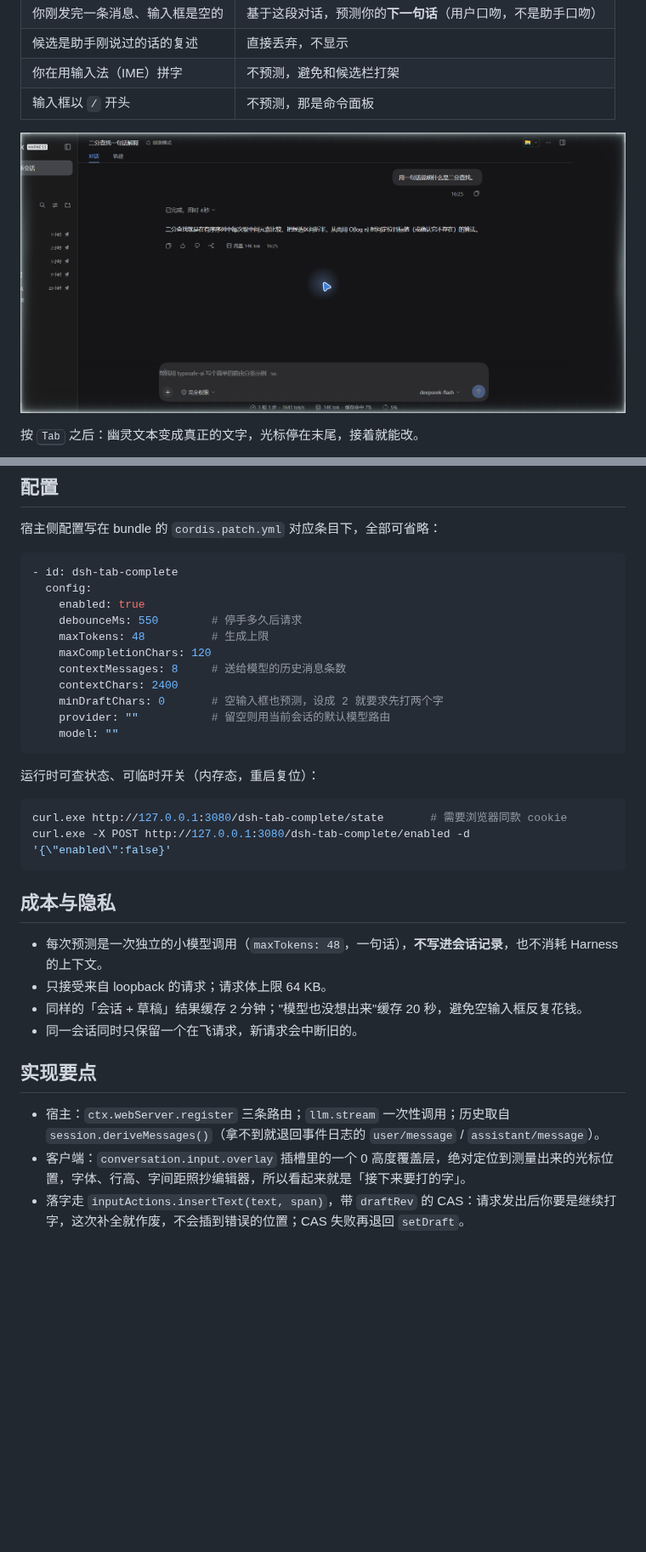
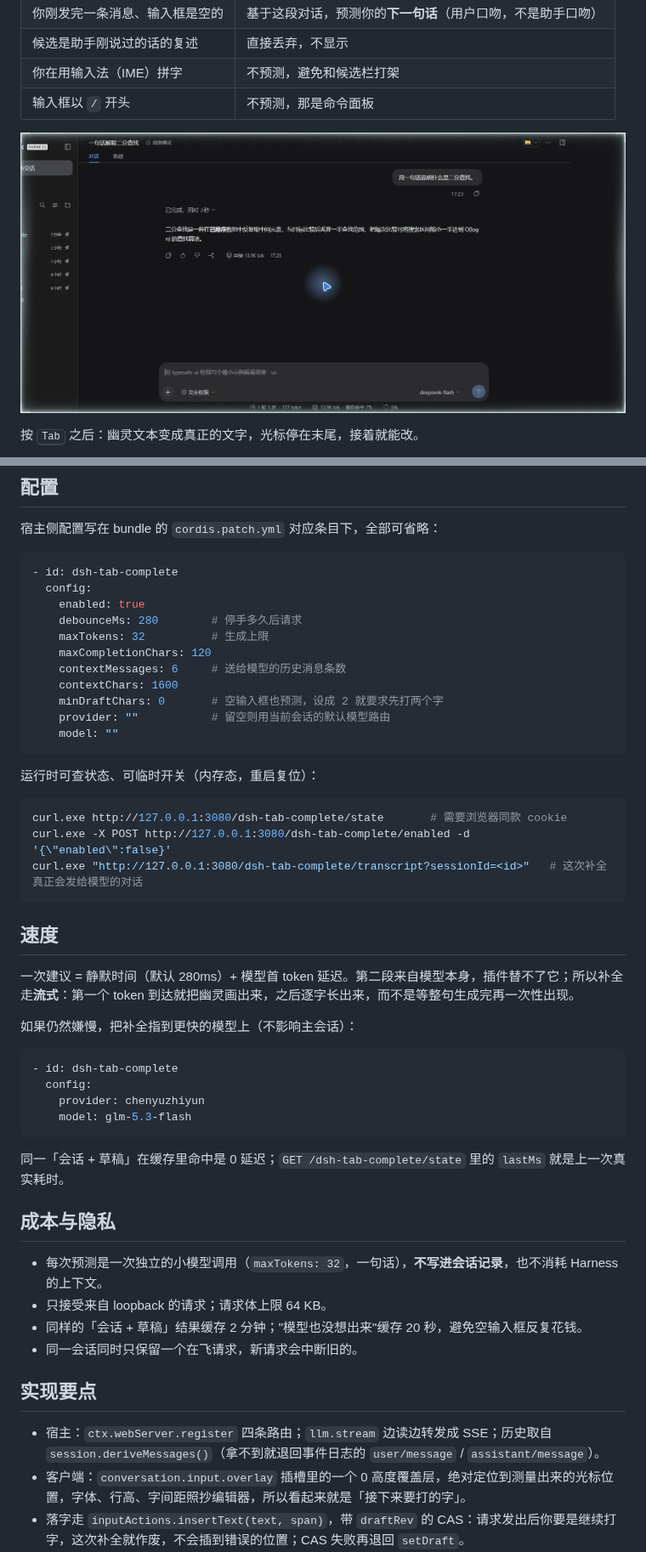
Before and after one commit to dingchenhui0618-arch/dsh-tab-complete, a Markdown page: README.md, 2 parts joined by grey strips. Shown at 85% size. Drawn GitHub-style; pictures changed too: docs/next-prompt.png; blank space fills up the shorter version.

````diff
--- a/README.md
+++ b/README.md
@@ -59,11 +59,11 @@ pnpm install
 - id: dsh-tab-complete
   config:
     enabled: true
-    debounceMs: 550        # 停手多久后请求
-    maxTokens: 48          # 生成上限
+    debounceMs: 280        # 停手多久后请求
+    maxTokens: 32          # 生成上限
     maxCompletionChars: 120
-    contextMessages: 8     # 送给模型的历史消息条数
-    contextChars: 2400
+    contextMessages: 6     # 送给模型的历史消息条数
+    contextChars: 1600
     minDraftChars: 0       # 空输入框也预测，设成 2 就要求先打两个字
     provider: ""           # 留空则用当前会话的默认模型路由
     model: ""
@@ -74,18 +74,34 @@ pnpm install
 ```powershell
 curl.exe http://127.0.0.1:3080/dsh-tab-complete/state       # 需要浏览器同款 cookie
 curl.exe -X POST http://127.0.0.1:3080/dsh-tab-complete/enabled -d '{\"enabled\":false}'
+curl.exe "http://127.0.0.1:3080/dsh-tab-complete/transcript?sessionId=<id>"   # 这次补全真正会发给模型的对话
 ```
+
+## 速度
+
+一次建议 = 静默时间（默认 280ms）+ 模型首 token 延迟。第二段来自模型本身，插件替不了它；所以补全走**流式**：第一个 token 到达就把幽灵画出来，之后逐字长出来，而不是等整句生成完再一次性出现。
+
+如果仍然嫌慢，把补全指到更快的模型上（不影响主会话）：
+
+```yaml
+- id: dsh-tab-complete
+  config:
+    provider: chenyuzhiyun
+    model: glm-5.3-flash
+```
+
+同一「会话 + 草稿」在缓存里命中是 0 延迟；`GET /dsh-tab-complete/state` 里的 `lastMs` 就是上一次真实耗时。
 
 ## 成本与隐私
 
-- 每次预测是一次独立的小模型调用（`maxTokens: 48`，一句话），**不写进会话记录**，也不消耗 Harness 的上下文。
+- 每次预测是一次独立的小模型调用（`maxTokens: 32`，一句话），**不写进会话记录**，也不消耗 Harness 的上下文。
 - 只接受来自 loopback 的请求；请求体上限 64 KB。
 - 同样的「会话 + 草稿」结果缓存 2 分钟；"模型也没想出来"缓存 20 秒，避免空输入框反复花钱。
 - 同一会话同时只保留一个在飞请求，新请求会中断旧的。
 
 ## 实现要点
 
-- 宿主：`ctx.webServer.register` 三条路由；`llm.stream` 一次性调用；历史取自 `session.deriveMessages()`（拿不到就退回事件日志的 `user/message` / `assistant/message`）。
+- 宿主：`ctx.webServer.register` 四条路由；`llm.stream` 边读边转发成 SSE；历史取自 `session.deriveMessages()`（拿不到就退回事件日志的 `user/message` / `assistant/message`）。
 - 客户端：`conversation.input.overlay` 插槽里的一个 0 高度覆盖层，绝对定位到测量出来的光标位置，字体、行高、字间距照抄编辑器，所以看起来就是「接下来要打的字」。
 - 落字走 `inputActions.insertText(text, span)`，带 `draftRev` 的 CAS：请求发出后你要是继续打字，这次补全就作废，不会插到错误的位置；CAS 失败再退回 `setDraft`。
 - <kbd>Tab</kbd> 在捕获阶段拦下并 `stopImmediatePropagation()`，编辑器的缩进逻辑看不到它，也不会误触发。
````
Also changed, not shown: CHANGELOG.md (+9 -0 lines), 9 other files.
